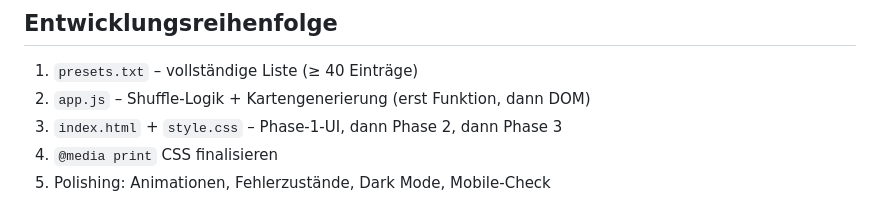
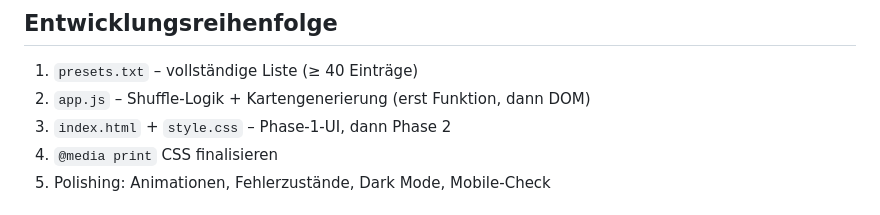
Before and after one commit to derknuthd/esc-bingo, a Markdown page: .claude/rules/spec.md, the part around the change. Rendered like a GitHub page.

Commit message:
docs: remove Phase 3 from development order in spec.md
Co-Authored-By: Claude Sonnet 4.6 <noreply@anthropic.com>

```diff
--- a/.claude/rules/spec.md
+++ b/.claude/rules/spec.md
@@ -84,7 +84,7 @@ export const ESC_PRESETS = [
 
 1. `presets.txt` – vollständige Liste (≥ 40 Einträge)
 2. `app.js` – Shuffle-Logik + Kartengenerierung (erst Funktion, dann DOM)
-3. `index.html` + `style.css` – Phase-1-UI, dann Phase 2, dann Phase 3
+3. `index.html` + `style.css` – Phase-1-UI, dann Phase 2
 4. `@media print` CSS finalisieren
 5. Polishing: Animationen, Fehlerzustände, Dark Mode, Mobile-Check
 
```
